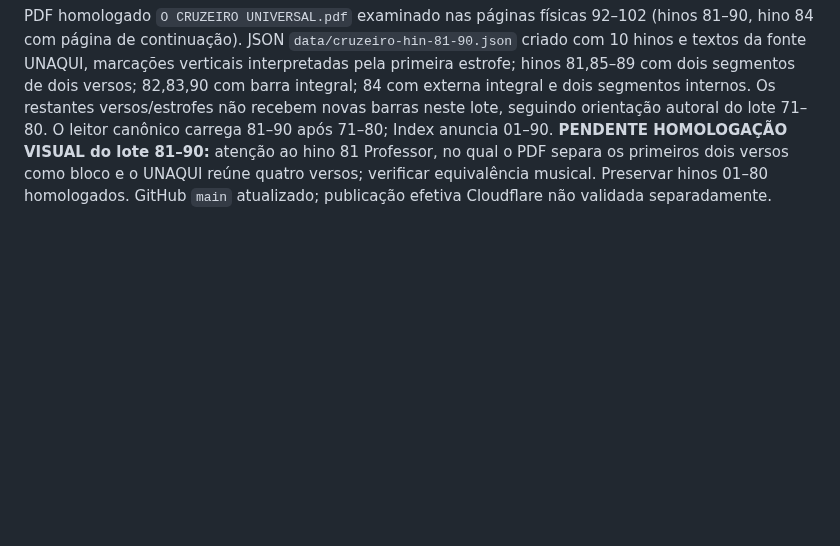
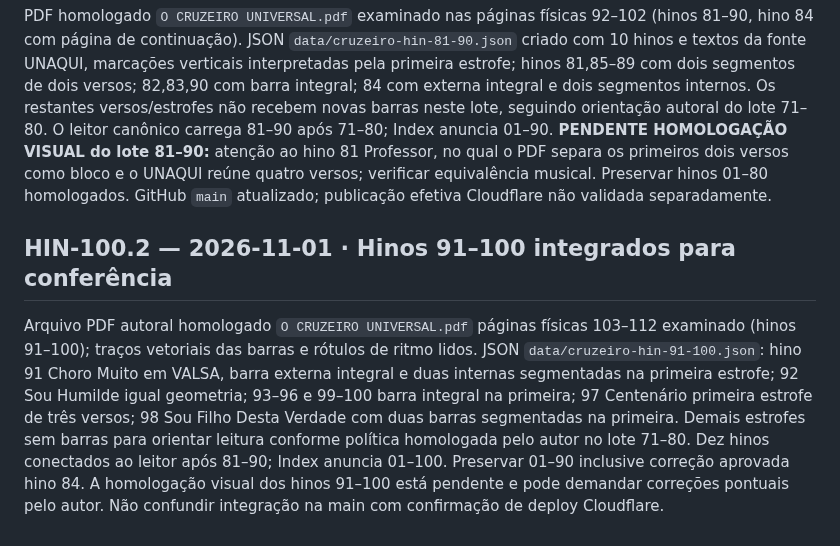
Before and after one commit to siyayoacademy/mestrecantoensino, a Markdown page: docs/MCE-RETOMADA-CANONICA.md, the part around the change. GitHub-like rendering; blank space fills up the shorter version.

Commit message:
docs(mce): checkpoint HIN-100.2 PDF source and pending visual approval

```diff
--- a/docs/MCE-RETOMADA-CANONICA.md
+++ b/docs/MCE-RETOMADA-CANONICA.md
@@ -157,3 +157,7 @@ Correção direta na `main` por instrução expressa do autor. Todos os hinos 71
 ## HIN-90.2 — 2026-11-01 · Lote 81–90 em produção para conferência
 
 PDF homologado `O CRUZEIRO UNIVERSAL.pdf` examinado nas páginas físicas 92–102 (hinos 81–90, hino 84 com página de continuação). JSON `data/cruzeiro-hin-81-90.json` criado com 10 hinos e textos da fonte UNAQUI, marcações verticais interpretadas pela primeira estrofe; hinos 81,85–89 com dois segmentos de dois versos; 82,83,90 com barra integral; 84 com externa integral e dois segmentos internos. Os restantes versos/estrofes não recebem novas barras neste lote, seguindo orientação autoral do lote 71–80. O leitor canônico carrega 81–90 após 71–80; Index anuncia 01–90. **PENDENTE HOMOLOGAÇÃO VISUAL do lote 81–90:** atenção ao hino 81 Professor, no qual o PDF separa os primeiros dois versos como bloco e o UNAQUI reúne quatro versos; verificar equivalência musical. Preservar hinos 01–80 homologados. GitHub `main` atualizado; publicação efetiva Cloudflare não validada separadamente.
+
+## HIN-100.2 — 2026-11-01 · Hinos 91–100 integrados para conferência
+
+Arquivo PDF autoral homologado `O CRUZEIRO UNIVERSAL.pdf` páginas físicas 103–112 examinado (hinos 91–100); traços vetoriais das barras e rótulos de ritmo lidos. JSON `data/cruzeiro-hin-91-100.json`: hino 91 Choro Muito em VALSA, barra externa integral e duas internas segmentadas na primeira estrofe; 92 Sou Humilde igual geometria; 93–96 e 99–100 barra integral na primeira; 97 Centenário primeira estrofe de três versos; 98 Sou Filho Desta Verdade com duas barras segmentadas na primeira. Demais estrofes sem barras para orientar leitura conforme política homologada pelo autor no lote 71–80. Dez hinos conectados ao leitor após 81–90; Index anuncia 01–100. Preservar 01–90 inclusive correção aprovada hino 84. A homologação visual dos hinos 91–100 está pendente e pode demandar correções pontuais pelo autor. Não confundir integração na main com confirmação de deploy Cloudflare.
```
